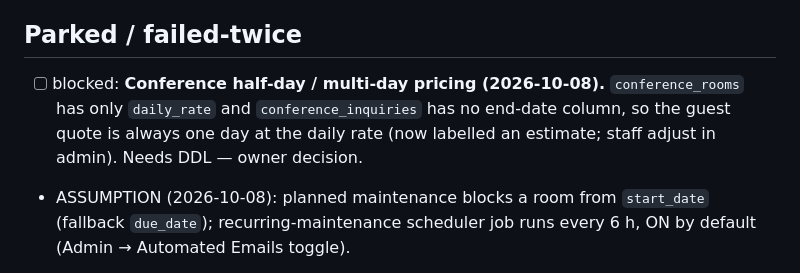
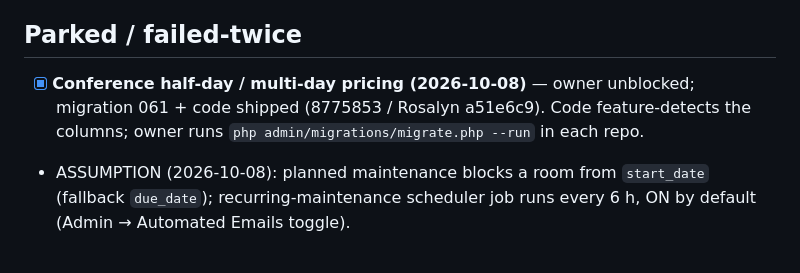
Before and after one commit to papauri/Liwonde_Sun_Hotel_2026, a Markdown page: .claude/BUILD_PLAN.md, the part around the change. Rendered like a GitHub page.

Commit message:
Build plan: conference pricing unblocked and shipped
Co-Authored-By: Claude Opus 5.5 <noreply@anthropic.com>

```diff
--- a/.claude/BUILD_PLAN.md
+++ b/.claude/BUILD_PLAN.md
@@ -983,7 +983,7 @@ Ordered by what blocks production. Owner actions are marked; everything else is
 
 ## Parked / failed-twice
 
-- [ ] blocked: **Conference half-day / multi-day pricing (2026-10-08).** `conference_rooms` has only `daily_rate` and `conference_inquiries` has no end-date column, so the guest quote is always one day at the daily rate (now labelled an estimate; staff adjust in admin). Needs DDL — owner decision.
+- [x] **Conference half-day / multi-day pricing (2026-10-08)** — owner unblocked; migration 061 + code shipped (8775853 / Rosalyn a51e6c9). Code feature-detects the columns; owner runs `php admin/migrations/migrate.php --run` in each repo.
 - ASSUMPTION (2026-10-08): planned maintenance blocks a room from `start_date` (fallback `due_date`); recurring-maintenance scheduler job runs every 6 h, ON by default (Admin → Automated Emails toggle).
 
 - **P2.4 — CI.** Scrapped by the owner 2026-09-02 after the GitHub token's `workflow` scope
```
